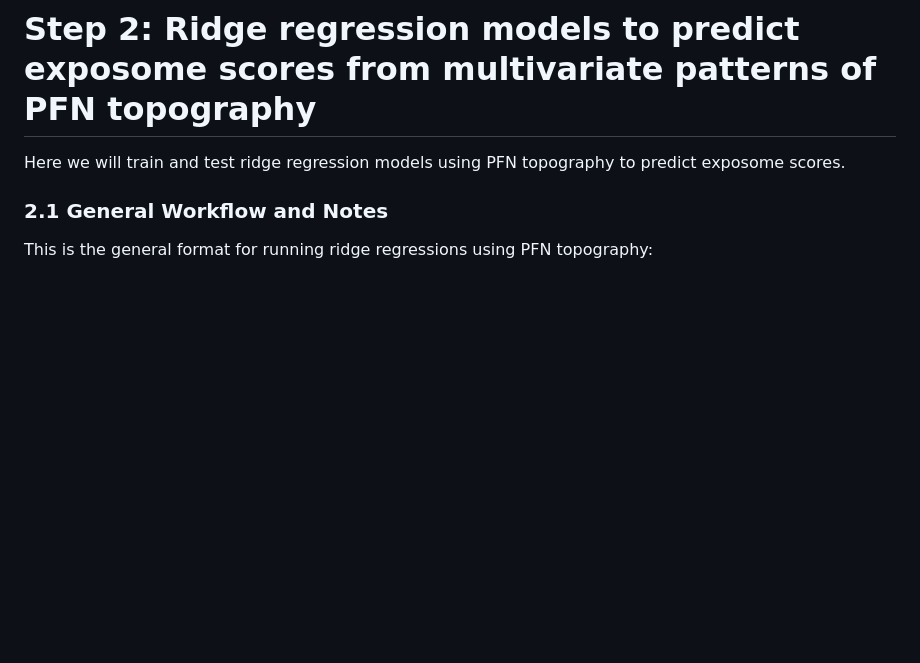
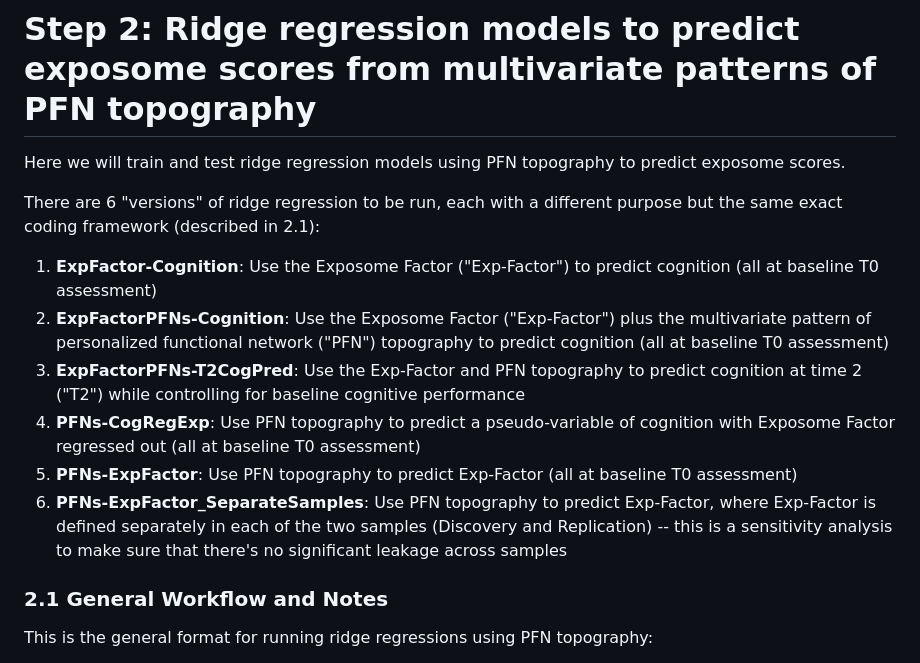
Before and after one commit to PennLINC/exposome_PFNs_cognition, a Markdown page: README.md, the part around the change. Drawn GitHub-style; blank space fills up the shorter version.

```diff
--- a/README.md
+++ b/README.md
@@ -11,6 +11,14 @@ This markdown file does data wrangling and analyses to link exposome scores with
 
 # Step 2: Ridge regression models to predict exposome scores from multivariate patterns of PFN topography
 Here we will train and test ridge regression models using PFN topography to predict exposome scores.
+
+There are 6 "versions" of ridge regression to be run, each with a different purpose but the same exact coding framework (described in 2.1):
+1. **ExpFactor-Cognition**: Use the Exposome Factor ("Exp-Factor") to predict cognition (all at baseline T0 assessment)
+2. **ExpFactorPFNs-Cognition**: Use the Exposome Factor ("Exp-Factor") plus the multivariate pattern of personalized functional network ("PFN") topography to predict cognition (all at baseline T0 assessment)
+3. **ExpFactorPFNs-T2CogPred**: Use the Exp-Factor and PFN topography to predict cognition at time 2 ("T2") while controlling for baseline cognitive performance
+4. **PFNs-CogRegExp**: Use PFN topography to predict a pseudo-variable of cognition with Exposome Factor regressed out (all at baseline T0 assessment)
+5. **PFNs-ExpFactor**: Use PFN topography to predict Exp-Factor (all at baseline T0 assessment)
+6. **PFNs-ExpFactor_SeparateSamples**: Use PFN topography to predict Exp-Factor, where Exp-Factor is defined separately in each of the two samples (Discovery and Replication) -- this is a sensitivity analysis to make sure that there's no significant leakage across samples
 
 
 ### 2.1	General Workflow and Notes
```
